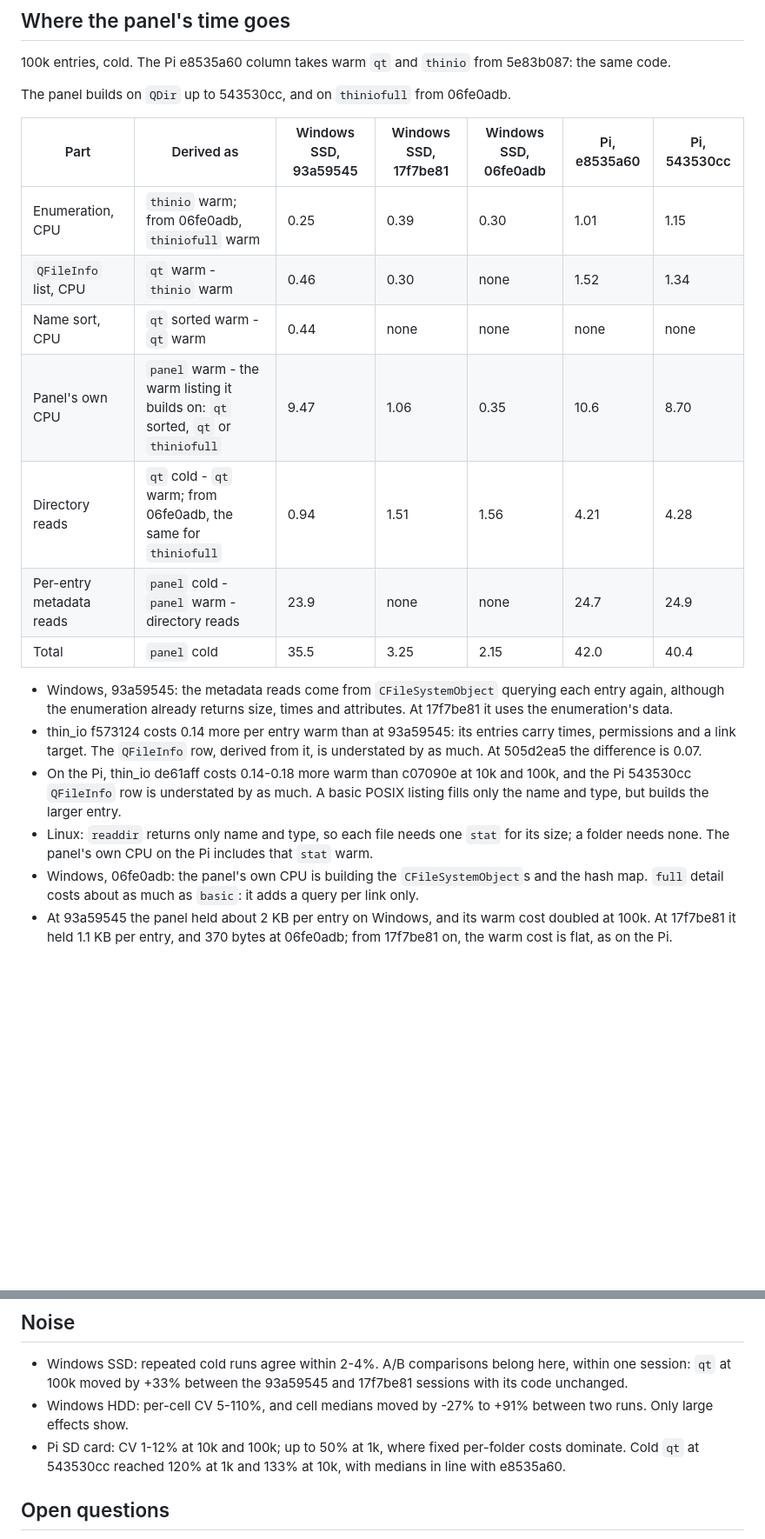
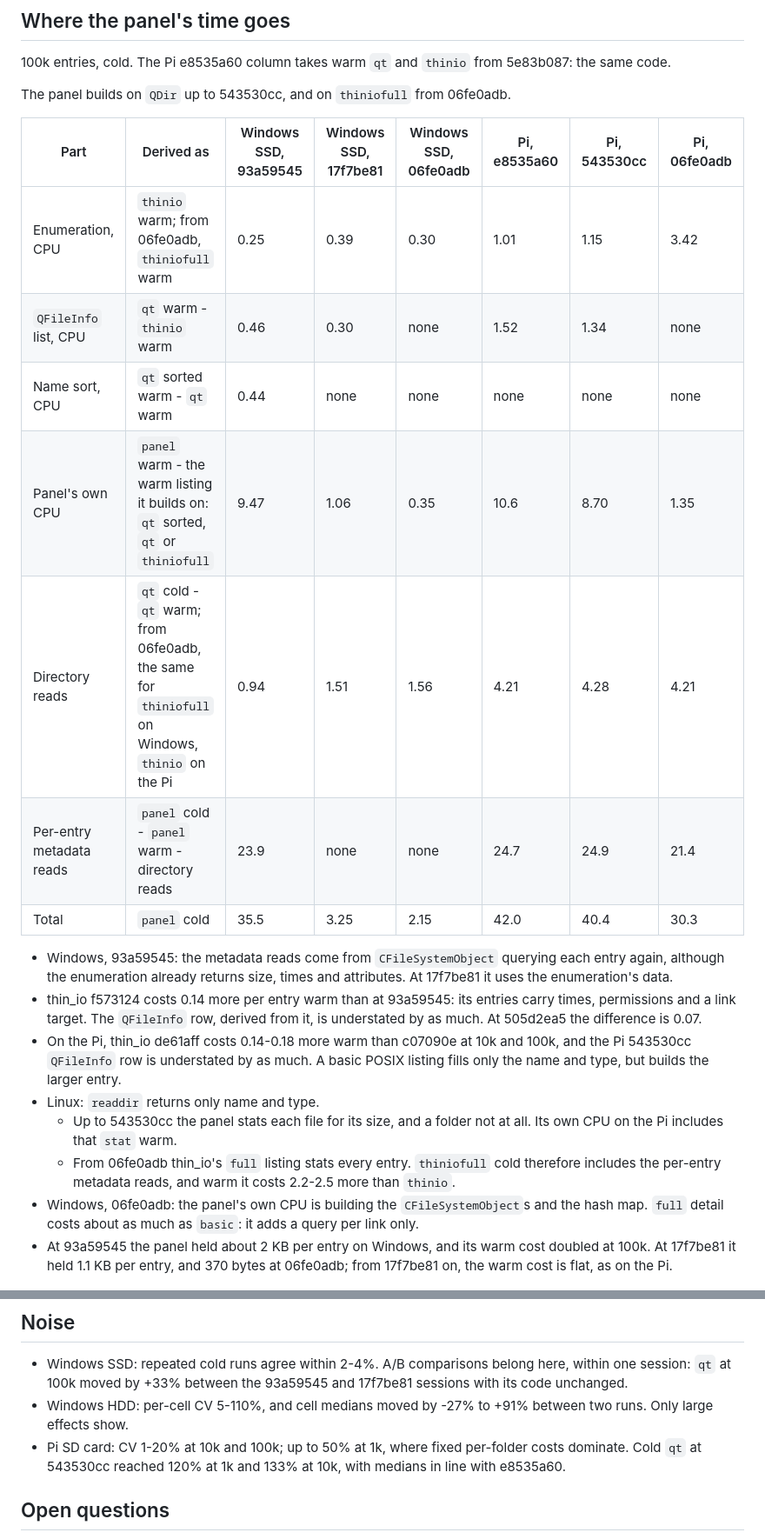
Before and after one commit to VioletGiraffe/file-commander, a Markdown page: doc/listing-performance.md, 2 parts joined by grey strips. Shown at 87% size. Rendered like a GitHub page; blank space fills up the shorter version.

```diff
--- a/doc/listing-performance.md
+++ b/doc/listing-performance.md
@@ -114,15 +122,15 @@ the Windows section's 17f7be81 and 505d2ea5 changes.
 
 The panel builds on `QDir` up to 543530cc, and on `thiniofull` from 06fe0adb.
 
-| Part | Derived as | Windows SSD, 93a59545 | Windows SSD, 17f7be81 | Windows SSD, 06fe0adb | Pi, e8535a60 | Pi, 543530cc |
-|---|---|---|---|---|---|---|
-| Enumeration, CPU | `thinio` warm; from 06fe0adb, `thiniofull` warm | 0.25 | 0.39 | 0.30 | 1.01 | 1.15 |
-| `QFileInfo` list, CPU | `qt` warm - `thinio` warm | 0.46 | 0.30 | none | 1.52 | 1.34 |
-| Name sort, CPU | `qt` sorted warm - `qt` warm | 0.44 | none | none | none | none |
-| Panel's own CPU | `panel` warm - the warm listing it builds on: `qt` sorted, `qt` or `thiniofull` | 9.47 | 1.06 | 0.35 | 10.6 | 8.70 |
-| Directory reads | `qt` cold - `qt` warm; from 06fe0adb, the same for `thiniofull` | 0.94 | 1.51 | 1.56 | 4.21 | 4.28 |
-| Per-entry metadata reads | `panel` cold - `panel` warm - directory reads | 23.9 | none | none | 24.7 | 24.9 |
-| Total | `panel` cold | 35.5 | 3.25 | 2.15 | 42.0 | 40.4 |
+| Part | Derived as | Windows SSD, 93a59545 | Windows SSD, 17f7be81 | Windows SSD, 06fe0adb | Pi, e8535a60 | Pi, 543530cc | Pi, 06fe0adb |
+|---|---|---|---|---|---|---|---|
+| Enumeration, CPU | `thinio` warm; from 06fe0adb, `thiniofull` warm | 0.25 | 0.39 | 0.30 | 1.01 | 1.15 | 3.42 |
+| `QFileInfo` list, CPU | `qt` warm - `thinio` warm | 0.46 | 0.30 | none | 1.52 | 1.34 | none |
+| Name sort, CPU | `qt` sorted warm - `qt` warm | 0.44 | none | none | none | none | none |
+| Panel's own CPU | `panel` warm - the warm listing it builds on: `qt` sorted, `qt` or `thiniofull` | 9.47 | 1.06 | 0.35 | 10.6 | 8.70 | 1.35 |
+| Directory reads | `qt` cold - `qt` warm; from 06fe0adb, the same for `thiniofull` on Windows, `thinio` on the Pi | 0.94 | 1.51 | 1.56 | 4.21 | 4.28 | 4.21 |
+| Per-entry metadata reads | `panel` cold - `panel` warm - directory reads | 23.9 | none | none | 24.7 | 24.9 | 21.4 |
+| Total | `panel` cold | 35.5 | 3.25 | 2.15 | 42.0 | 40.4 | 30.3 |
 
 - Windows, 93a59545: the metadata reads come from `CFileSystemObject` querying each entry again, although the
   enumeration already returns size, times and attributes. At 17f7be81 it uses the enumeration's data.
@@ -130,8 +138,11 @@ The panel builds on `QDir` up to 543530cc, and on `thiniofull` from 06fe0adb.
   target. The `QFileInfo` row, derived from it, is understated by as much. At 505d2ea5 the difference is 0.07.
 - On the Pi, thin_io de61aff costs 0.14-0.18 more warm than c07090e at 10k and 100k, and the Pi 543530cc `QFileInfo`
   row is understated by as much. A basic POSIX listing fills only the name and type, but builds the larger entry.
-- Linux: `readdir` returns only name and type, so each file needs one `stat` for its size; a folder needs none. The
-  panel's own CPU on the Pi includes that `stat` warm.
+- Linux: `readdir` returns only name and type.
+  - Up to 543530cc the panel stats each file for its size, and a folder not at all. Its own CPU on the Pi includes that
+    `stat` warm.
+  - From 06fe0adb thin_io's `full` listing stats every entry. `thiniofull` cold therefore includes the per-entry metadata
+    reads, and warm it costs 2.2-2.5 more than `thinio`.
 - Windows, 06fe0adb: the panel's own CPU is building the `CFileSystemObject`s and the hash map. `full` detail
   costs about as much as `basic`: it adds a query per link only.
 - At 93a59545 the panel held about 2 KB per entry on Windows, and its warm cost doubled at 100k. At 17f7be81 it held
@@ -157,7 +168,7 @@ The panel builds on `QDir` up to 543530cc, and on `thiniofull` from 06fe0adb.
 - Windows SSD: repeated cold runs agree within 2-4%. A/B comparisons belong here, within one session: `qt` at 100k
   moved by +33% between the 93a59545 and 17f7be81 sessions with its code unchanged.
 - Windows HDD: per-cell CV 5-110%, and cell medians moved by -27% to +91% between two runs. Only large effects show.
-- Pi SD card: CV 1-12% at 10k and 100k; up to 50% at 1k, where fixed per-folder costs dominate. Cold `qt` at
+- Pi SD card: CV 1-20% at 10k and 100k; up to 50% at 1k, where fixed per-folder costs dominate. Cold `qt` at
   543530cc reached 120% at 1k and 133% at 10k, with medians in line with e8535a60.
 
 ## Open questions
```
Also changed, not shown: other parts of doc/listing-performance.md (+9 -1 lines).
